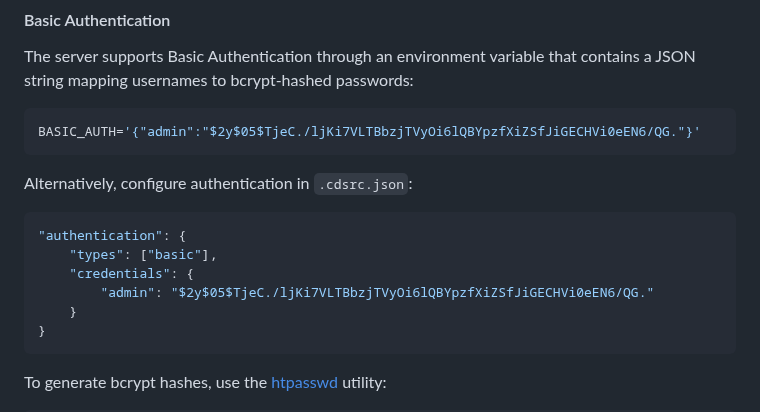
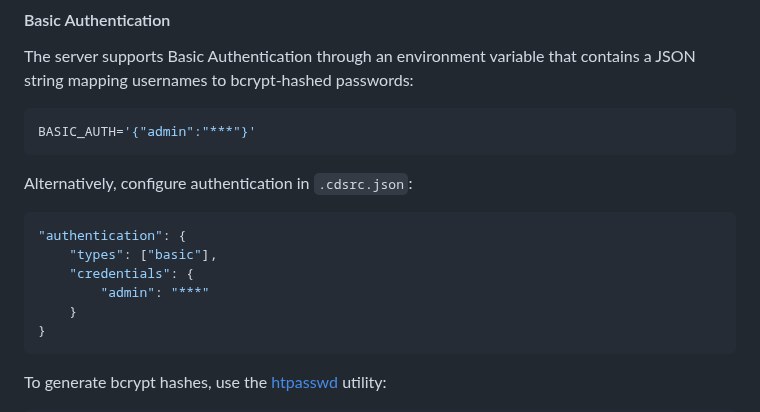
Before and after one commit to cap-js/ord, a Markdown page: README.md, the part around the change. Drawn GitHub-style.

````diff
--- a/README.md
+++ b/README.md
@@ -39,7 +39,7 @@ The `open` authentication type bypasses authentication checks.
 The server supports Basic Authentication through an environment variable that contains a JSON string mapping usernames to bcrypt-hashed passwords:
 
 ```bash
-BASIC_AUTH='{"admin":"$2y$05$TjeC./ljKi7VLTBbzjTVyOi6lQBYpzfXiZSfJiGECHVi0eEN6/QG."}'
+BASIC_AUTH='{"admin":"***"}'
 ```
 
 Alternatively, configure authentication in `.cdsrc.json`:
@@ -48,7 +48,7 @@ Alternatively, configure authentication in `.cdsrc.json`:
 "authentication": {
     "types": ["basic"],
     "credentials": {
-        "admin": "$2y$05$TjeC./ljKi7VLTBbzjTVyOi6lQBYpzfXiZSfJiGECHVi0eEN6/QG."
+        "admin": "***"
     }
 }
 ```
````
